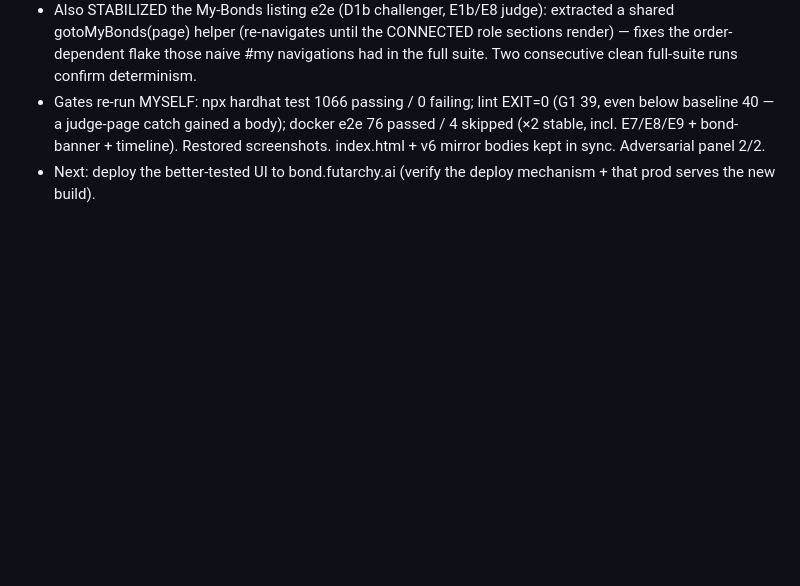
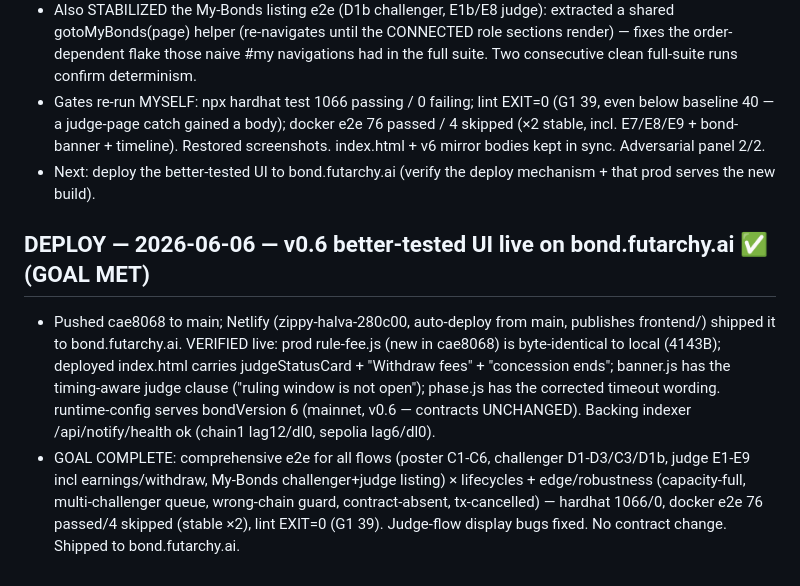
Before and after one commit to futarchy-fi/simple-bond, a Markdown page: docs/autoloop/LOG.md, the part around the change. Rendered like a GitHub page; blank space fills up the shorter version.

Commit message:
docs: record v0.6 UI deploy to bond.futarchy.ai (goal met — judge flow fixed, full e2e green, contracts unchanged)

```diff
--- a/docs/autoloop/LOG.md
+++ b/docs/autoloop/LOG.md
@@ -541,3 +541,14 @@ crosses 0.05 ETH, run the live V7 capability journey; otherwise no new code chan
   catch gained a body); docker e2e 76 passed / 4 skipped (×2 stable, incl. E7/E8/E9 + bond-banner + timeline). Restored
   screenshots. index.html + v6 mirror bodies kept in sync. Adversarial panel 2/2.
 - Next: deploy the better-tested UI to bond.futarchy.ai (verify the deploy mechanism + that prod serves the new build).
+
+## DEPLOY — 2026-06-06 — v0.6 better-tested UI live on bond.futarchy.ai ✅ (GOAL MET)
+- Pushed cae8068 to main; Netlify (zippy-halva-280c00, auto-deploy from main, publishes frontend/) shipped it to
+  bond.futarchy.ai. VERIFIED live: prod rule-fee.js (new in cae8068) is byte-identical to local (4143B); deployed
+  index.html carries judgeStatusCard + "Withdraw fees" + "concession ends"; banner.js has the timing-aware judge clause
+  ("ruling window is not open"); phase.js has the corrected timeout wording. runtime-config serves bondVersion 6 (mainnet,
+  v0.6 — contracts UNCHANGED). Backing indexer /api/notify/health ok (chain1 lag12/dl0, sepolia lag6/dl0).
+- GOAL COMPLETE: comprehensive e2e for all flows (poster C1-C6, challenger D1-D3/C3/D1b, judge E1-E9 incl earnings/withdraw,
+  My-Bonds challenger+judge listing) × lifecycles + edge/robustness (capacity-full, multi-challenger queue, wrong-chain
+  guard, contract-absent, tx-cancelled) — hardhat 1066/0, docker e2e 76 passed/4 skipped (stable ×2), lint EXIT=0 (G1 39).
+  Judge-flow display bugs fixed. No contract change. Shipped to bond.futarchy.ai.
```
